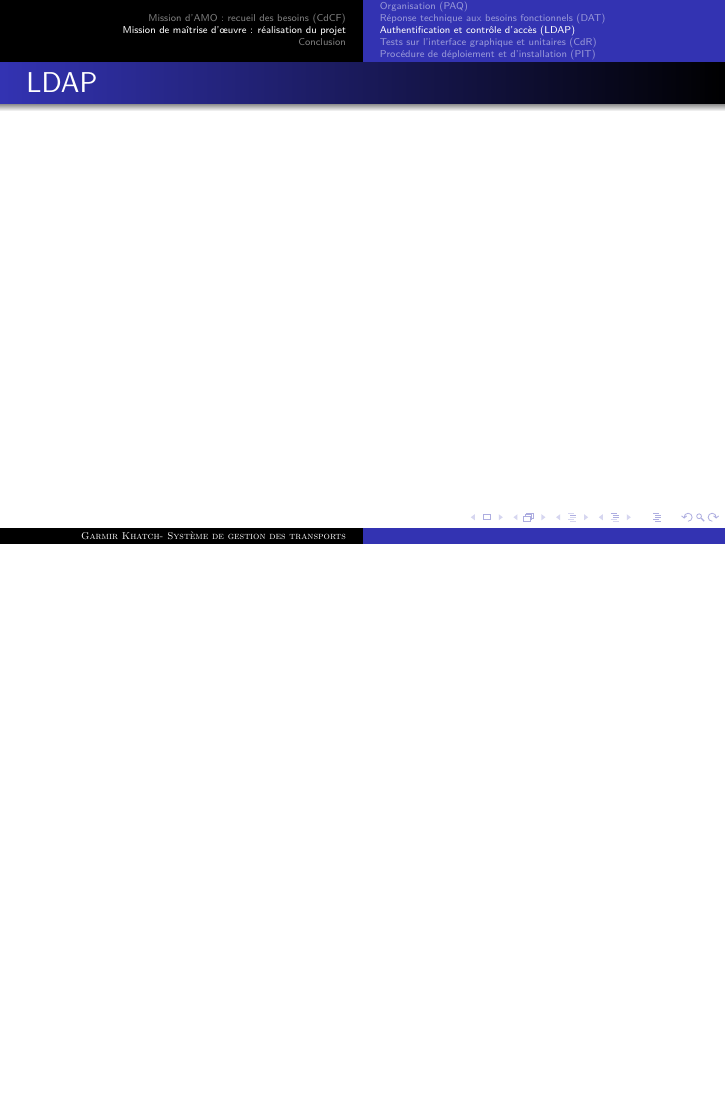
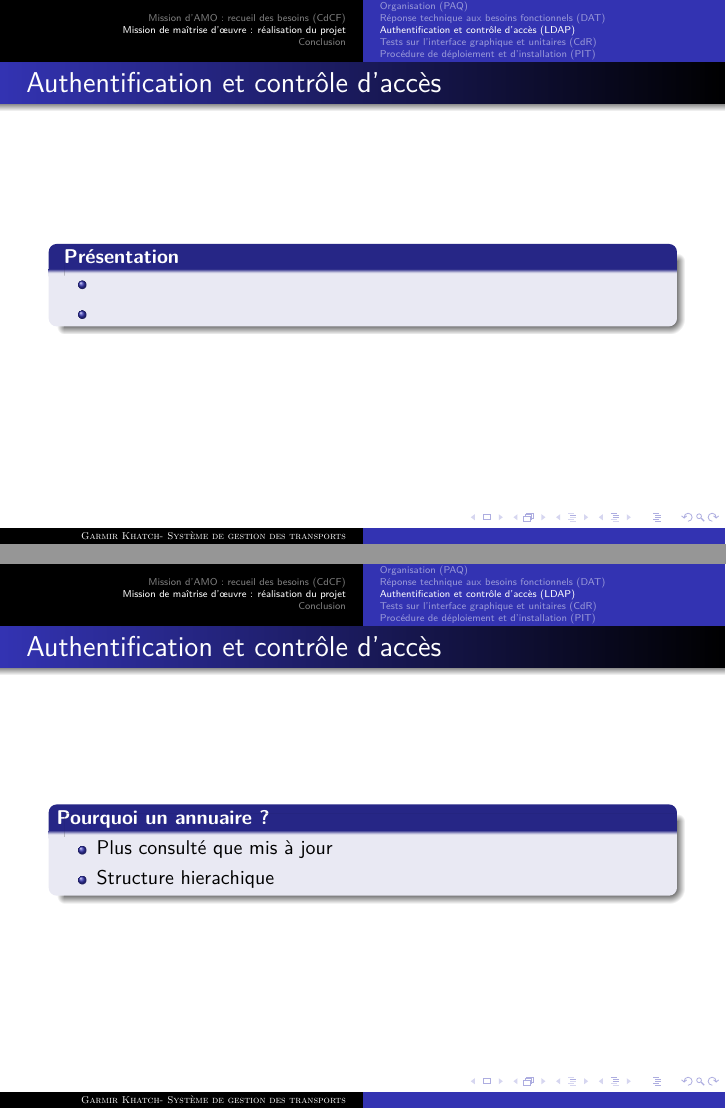
Before and after one commit to raviluminy/gk, LaTeX slides (Soutenance/Présentation.tex, which reads Soutenance/LDAP.tex): page 9 of 14 before the commit and pages 9 and 10 of 21 after it, the two joined at a grey line, the shorter picture padded with empty space. Compiled offline with pdfLaTeX.

Commit message:
Diapo LDAP

```diff
--- a/Soutenance/LDAP.tex
+++ b/Soutenance/LDAP.tex
@@ -1,3 +1,35 @@
 \begin{frame}
- \frametitle{LDAP}
+  \frametitle{Authentification et contrôle d'accès}
+  \begin{block}{\textbf{ Présentation }}
+  \begin{itemize}
+  \item
+  \item
+  \end{itemize}
+  \end{block}
 \end{frame}
+
+\begin{frame}
+  \frametitle{Authentification et contrôle d'accès}
+  \begin{block}{\textbf{Pourquoi un annuaire ? }}
+  \begin{itemize}
+  \item Plus consulté que mis à jour
+  \item Structure hierachique
+  \end{itemize}
+  \end{block}
+\end{frame}
+
+\begin{frame}
+  \frametitle{Authentification et contrôle d'accès}
+  \begin{block}{\textbf{Pourquoi LDAP ? }}
+  \begin{itemize}
+  \item Protocole réseau léger
+  \item Recherche simple et critérisée
+  \item Organisation des résultats
+  \item Mécanisme de référencement
+  \item Authentification et contrôle d'accès
+  \item Haute disponibilité via réplication
+  \end{itemize}
+  \end{block}
+\end{frame}
+
+  \frametitle{Authentification et contrôle d'accès}
@@ -3,0 +58 @@
+  \frametitle{Authentification et contrôle d'accès}
@@ -3,0 +69 @@
+  \frametitle{Authentification et contrôle d'accès}
```
Also changed, not shown: Realisation/authentification.tex (+1 -1 lines), Soutenance/Images/SchemaAuthentification.png (added), Soutenance/Images/SchemaGlobal.png (added), Soutenance/Images/SchemaLDAP.png (added), Soutenance/LDAP.tex (39 more changed lines).
